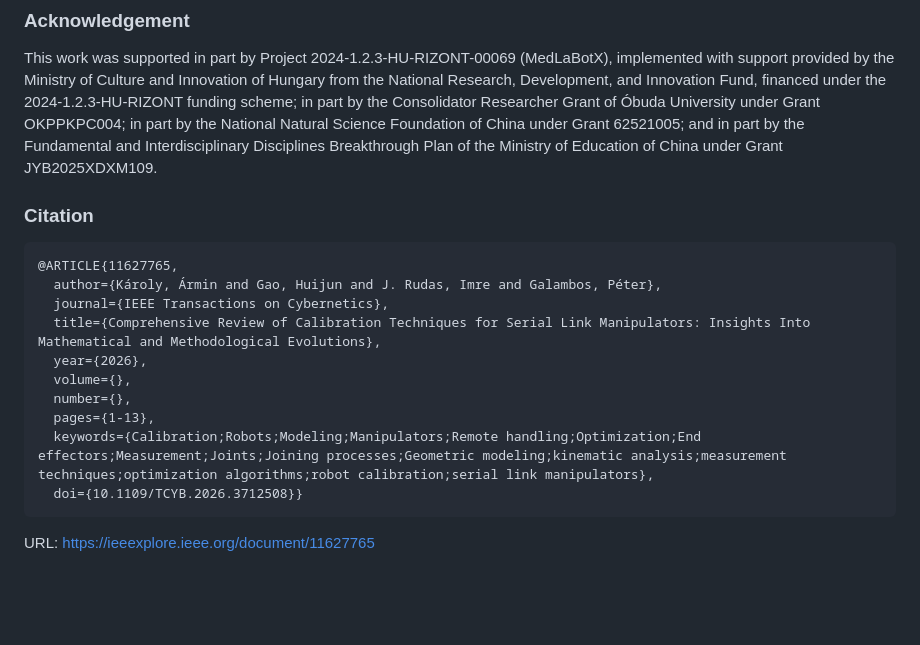
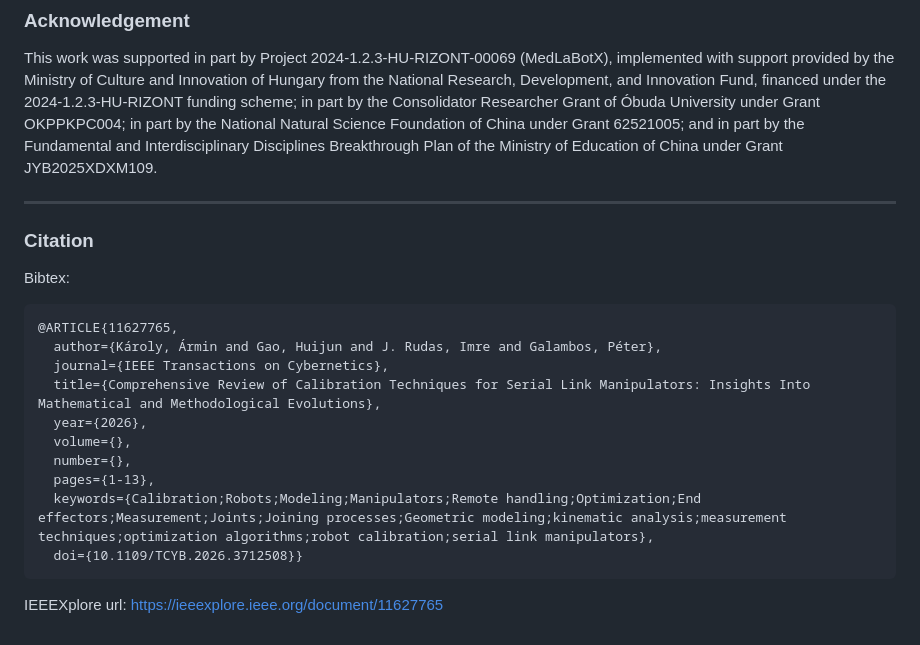
Before and after one commit to ABC-iRobotics/Comprehensive_Revirew_of_Calibration_Techniques_for_Serial_Link_Manipulators, a Markdown page: README.md, the part around the change. Drawn GitHub-style; blank space fills up the shorter version.

````diff
--- a/README.md
+++ b/README.md
@@ -127,8 +127,11 @@ ___
 ### Acknowledgement
 This work was supported in part by Project 2024-1.2.3-HU-RIZONT-00069 (MedLaBotX), implemented with support provided by the Ministry of Culture and Innovation of Hungary from the National Research, Development, and Innovation Fund, financed under the 2024-1.2.3-HU-RIZONT funding scheme; in part by the Consolidator Researcher Grant of Óbuda University under Grant OKPPKPC004; in part by the National Natural Science Foundation of China under Grant 62521005; and in part by the Fundamental and Interdisciplinary Disciplines Breakthrough Plan of the Ministry of Education of China under Grant JYB2025XDXM109.
 
+___
+
 ### Citation
 
+Bibtex:
 ```tex
 @ARTICLE{11627765,
   author={Károly, Ármin and Gao, Huijun and J. Rudas, Imre and Galambos, Péter},
@@ -142,4 +145,4 @@ This work was supported in part by Project 2024-1.2.3-HU-RIZONT-00069 (MedLaBotX
   doi={10.1109/TCYB.2026.3712508}}
 ```
 
-URL: https://ieeexplore.ieee.org/document/11627765
+IEEEXplore url: https://ieeexplore.ieee.org/document/11627765
````
